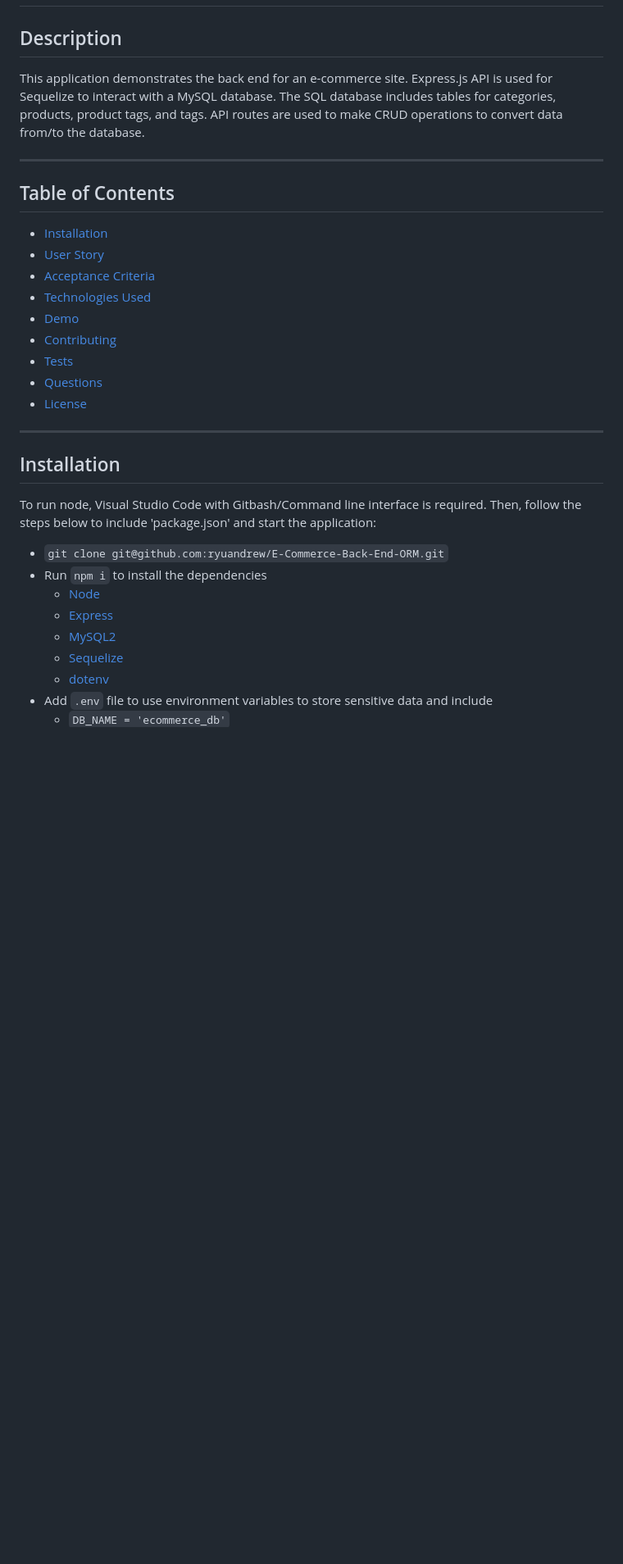
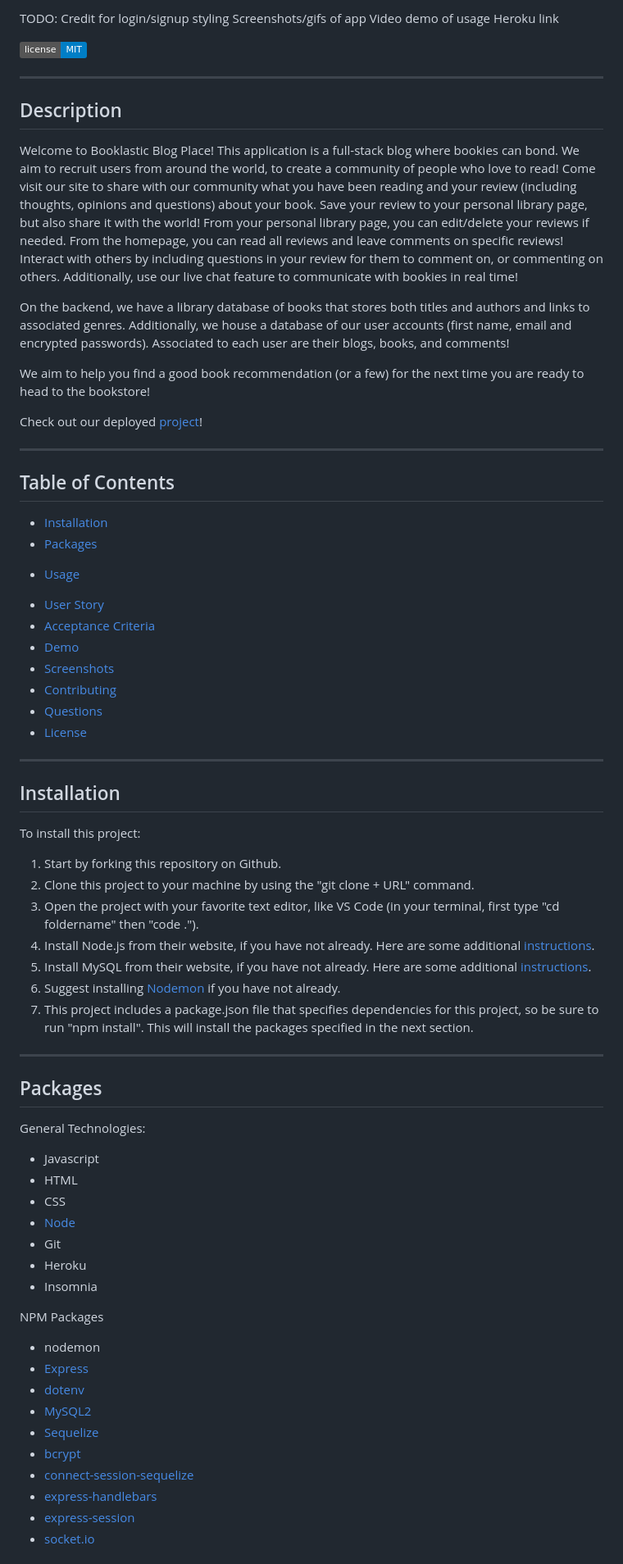
Before and after one commit to JTreezy/booklastic-blog-place, a Markdown page: README.md, the part around the change printed below. Shown: that part at 82% size. GitHub-like rendering; badges without logos; blank space fills up the shorter version.

```diff
--- a/README.md
+++ b/README.md
@@ -2,31 +2,70 @@
 
+TODO:
+Credit for login/signup styling
+Screenshots/gifs of app
+Video demo of usage
+Heroku link
+
+![Badge](https://img.shields.io/badge/license-MIT-blue)
+
+---
 ## Description
 
-This application demonstrates the back end for an e-commerce site. Express.js API is used for Sequelize to interact with a MySQL database. The SQL database includes tables for categories, products, product tags, and tags. API routes are used to make CRUD operations to convert data from/to the database.
+Welcome to Booklastic Blog Place! This application is a full-stack blog where bookies can bond. We aim to recruit users from around the world, to create a community of people who love to read! Come visit our site to share with our community what you have been reading and your review (including thoughts, opinions and questions) about your book. Save your review to your personal library page, but also share it with the world! From your personal library page, you can edit/delete your reviews if needed. From the homepage, you can read all reviews and leave comments on specific reviews! Interact with others by including questions in your review for them to comment on, or commenting on others. Additionally, use our live chat feature to communicate with bookies in real time!
+
+On the backend, we have a library database of books that stores both titles and authors and links to associated genres. Additionally, we house a database of our user accounts (first name, email and encrypted passwords). Associated to each user are their blogs, books, and comments!
+
+We aim to help you find a good book recommendation (or a few) for the next time you are ready to head to the bookstore!
+
+Check out our deployed [project](URL)!
 
 ---
 ## Table of Contents
 
 * [Installation](#installation)
+* [Packages](#packages)
++ [Usage](#usage)
 * [User Story](#user-story)
 * [Acceptance Criteria](#acceptance-criteria)
-* [Technologies Used](#technologies-used)
 * [Demo](#demo)
+* [Screenshots](#screenshots)
 * [Contributing](#contributing)
-* [Tests](#test)
 * [Questions](#questions)
 * [License](#license)
 
 ---
 ## Installation
 
-To run node, Visual Studio Code with Gitbash/Command line interface is required. Then, follow the steps below to include 'package.json' and start the application:
+To install this project:
+1. Start by forking this repository on Github.
+2. Clone this project to your machine by using the "git clone + URL" command.
+3. Open the project with your favorite text editor, like VS Code (in your terminal, first type "cd foldername" then "code .").
+4. Install Node.js from their website, if you have not already. Here are some additional [instructions](https://coding-boot-camp.github.io/full-stack/nodejs/how-to-install-nodejs).
+5. Install MySQL from their website, if you have not already. Here are some additional [instructions](https://coding-boot-camp.github.io/full-stack/mysql/mysql-installation-guide).
+6. Suggest installing [Nodemon](https://www.npmjs.com/package/nodemon) if you have not already.
+7. This project includes a package.json file that specifies dependencies for this project, so be sure to run "npm install". This will install the packages specified in the next section.
 
-* `git clone git@github.com:ryuandrew/E-Commerce-Back-End-ORM.git`
-* Run `npm i` to install the dependencies
-  - [Node](https://www.npmjs.com/package/node)
-  - [Express](https://www.npmjs.com/package/express)
-  - [MySQL2](https://www.npmjs.com/package/mysql)
-  - [Sequelize](https://www.npmjs.com/package/sequelize)
-  - [dotenv](https://www.npmjs.com/package/dotenv)
-* Add `.env` file to use environment variables to store sensitive data and include
+---
+## Packages
+
+General Technologies:
+- Javascript
+- HTML
+- CSS
+- [Node](https://www.npmjs.com/package/node)
+- Git
+- Heroku
+- Insomnia
+
+NPM Packages
+- nodemon
+- [Express](https://www.npmjs.com/package/express)
+- [dotenv](https://www.npmjs.com/package/dotenv)
+- [MySQL2](https://www.npmjs.com/package/mysql)
+- [Sequelize](https://www.npmjs.com/package/sequelize)
+- [bcrypt](https://www.npmjs.com/package/bcrypt)
+- [connect-session-sequelize](https://www.npmjs.com/package/connect-session-sequelize)
+- [express-handlebars](https://www.npmjs.com/package/express-handlebars)
+- [express-session](https://www.npmjs.com/package/express-session)
+- [socket.io](https://www.npmjs.com/package/socket.io)
+
```
Also changed, not shown: other parts of README.md (+71 -57 lines), assets/screenshots/ERD.png (added), 4 other files.
